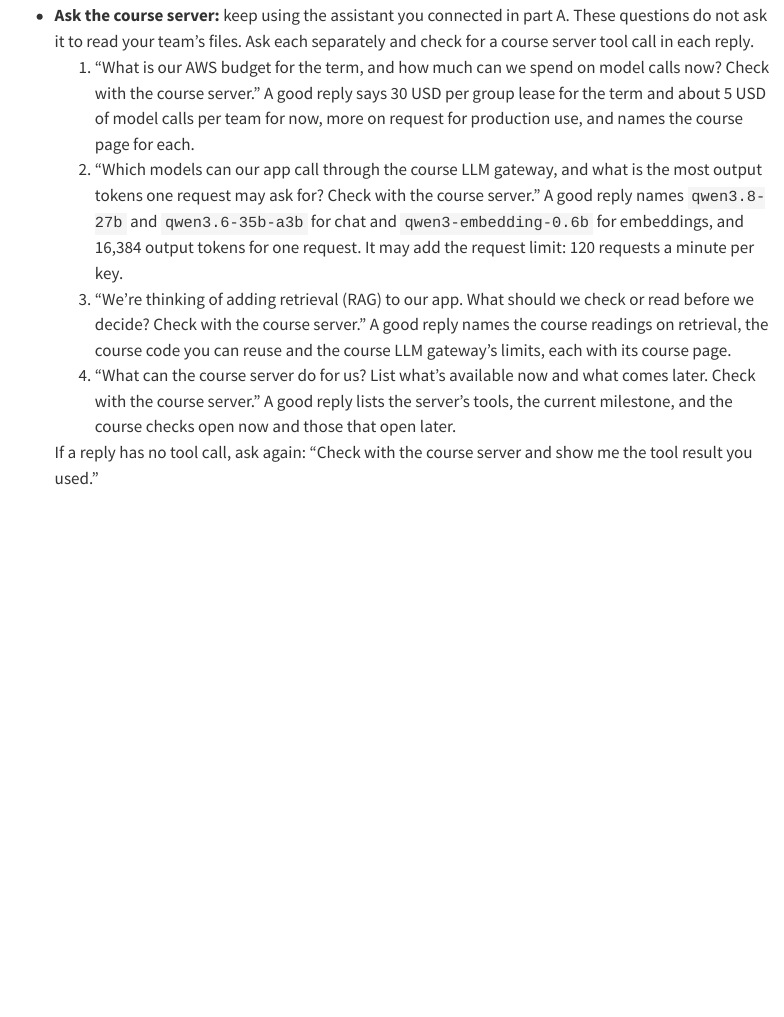
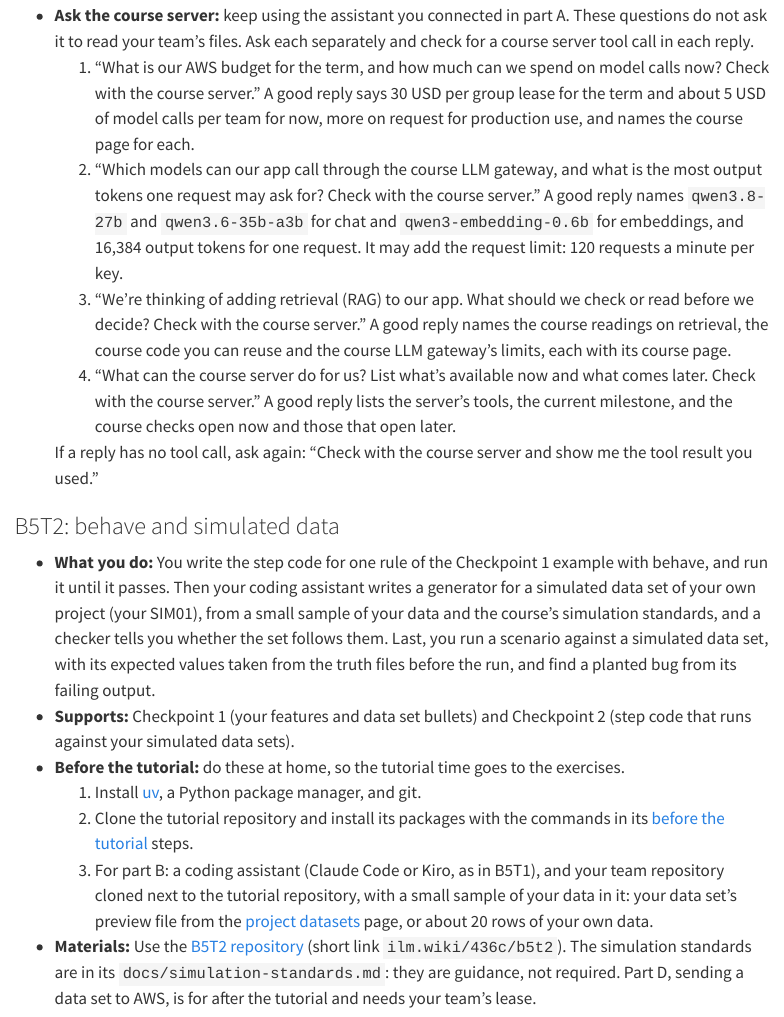
Before and after one commit to cpsc436c-2026w1/lecture-reviews, a Quarto document (tutorials.qmd): the page in a window 1100 px wide, from 2730 px down. Rendered offline with R 4.5, knitr and Pandoc in place of Quarto, with nearby package versions; menus at the side of the page are left out.

Commit message:
tutorials: B5T2 behave and simulated data

```diff
--- a/tutorials.qmd
+++ b/tutorials.qmd
@@ -133,3 +133,23 @@
      those that open later.
 
   If a reply has no tool call, ask again: "Check with the course server and show me the tool result you used."
+
+### B5T2: behave and simulated data {#b5-t2}
+
+- **What you do:** You write the step code for one rule of the Checkpoint 1 example with behave, and run it until it
+  passes. Then your coding assistant writes a generator for a simulated data set of your own project (your SIM01),
+  from a small sample of your data and the course's simulation standards, and a checker tells you whether the set
+  follows them. Last, you run a scenario against a simulated data set, with its expected values taken from the truth
+  files before the run, and find a planted bug from its failing output.
+- **Supports:** Checkpoint 1 (your features and data set bullets) and Checkpoint 2 (step code that runs against your
+  simulated data sets).
+- **Before the tutorial:** do these at home, so the tutorial time goes to the exercises.
+  1. Install [uv](https://docs.astral.sh/uv/getting-started/installation/), a Python package manager, and git.
+  2. Clone the tutorial repository and install its packages with the commands in its
+     [before the tutorial](https://github.com/cpsc436c-2026w1/b5-t2-behave-sim#before-the-tutorial) steps.
+  3. For part B: a coding assistant (Claude Code or Kiro, as in B5T1), and your team repository cloned next to the
+     tutorial repository, with a small sample of your data in it: your data set's preview file from the
+     [project datasets](project-datasets.qmd) page, or about 20 rows of your own data.
+- **Materials:** Use the [B5T2 repository](https://github.com/cpsc436c-2026w1/b5-t2-behave-sim) (short link
+  `ilm.wiki/436c/b5t2`). The simulation standards are in its `docs/simulation-standards.md`: they are guidance, not
+  required. Part D, sending a data set to AWS, is for after the tutorial and needs your team's lease.
```
